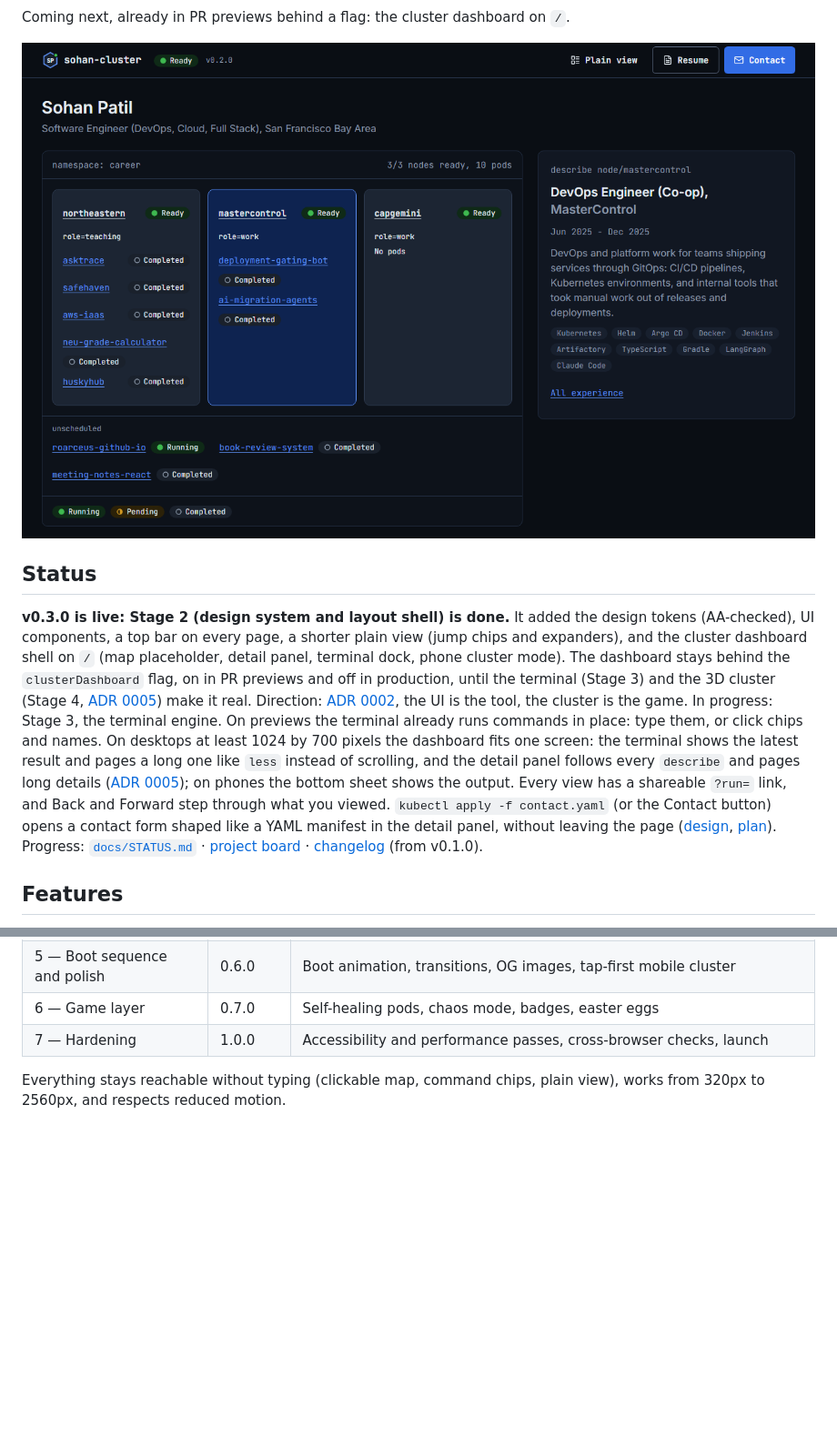
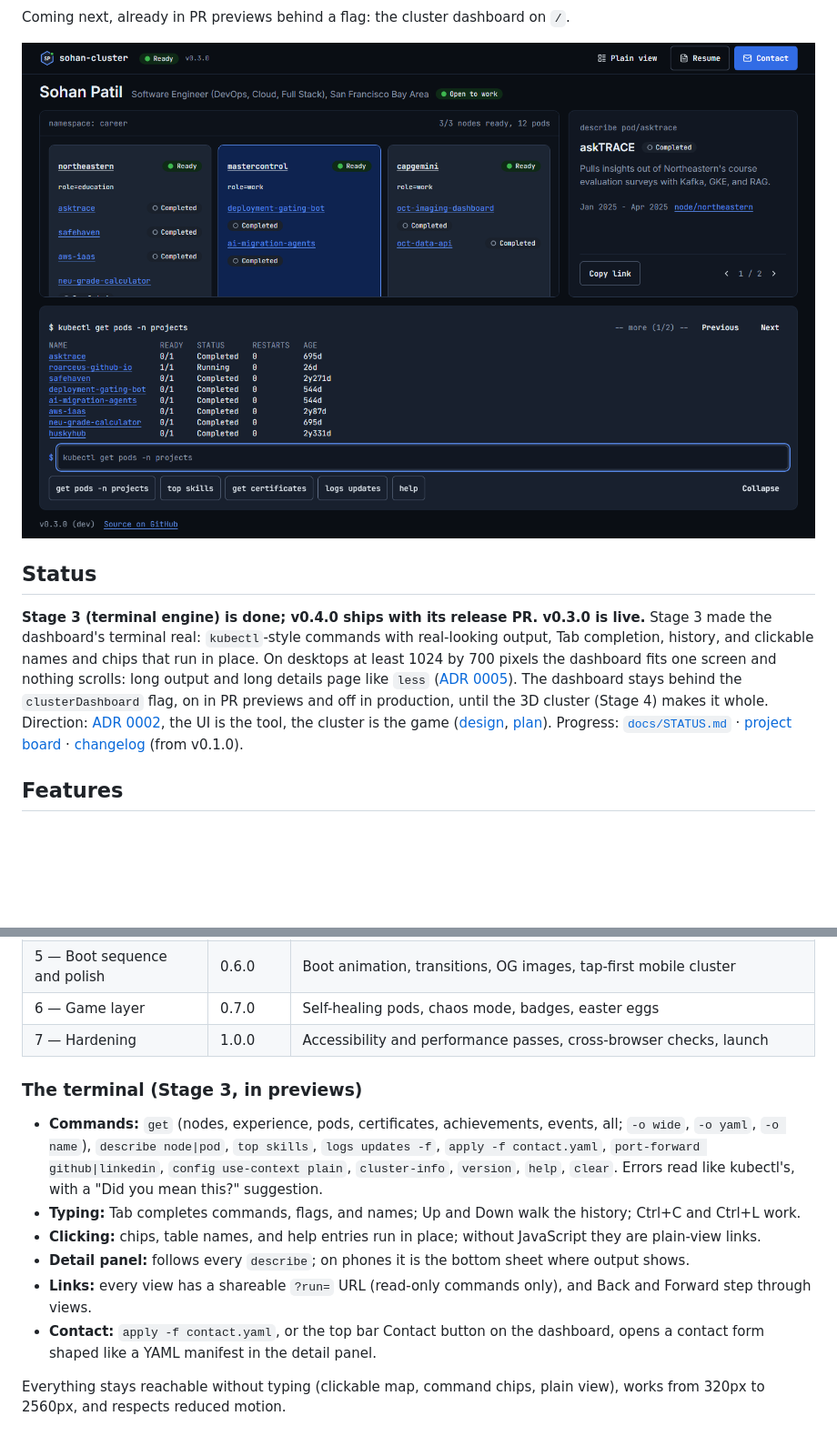
Before and after one commit to roarceus/roarceus.github.io, a Markdown page: README.md, 2 parts joined by grey strips. Shown at 91% size. GitHub-like rendering; pictures changed too: docs/assets/screenshot-dashboard.png; blank space fills up the shorter version.

```diff
--- a/README.md
+++ b/README.md
@@ -17,18 +17,13 @@ Coming next, already in PR previews behind a flag: the cluster dashboard on `/`.
 
 ## Status
 
-**v0.3.0 is live: Stage 2 (design system and layout shell) is done.** It added the design tokens
-(AA-checked), UI components, a top bar on every page, a shorter plain view (jump chips and expanders), and
-the cluster dashboard shell on `/` (map placeholder, detail panel, terminal dock, phone cluster mode). The
-dashboard stays behind the `clusterDashboard` flag, on in PR previews and off in production, until the
-terminal (Stage 3) and the 3D cluster (Stage 4, [ADR 0005](docs/adr/0005-3d-cluster-one-screen.md)) make it real. Direction: [ADR 0002](docs/adr/0002-design-direction-tool-and-game.md),
-the UI is the tool, the cluster is the game. In progress: Stage 3, the terminal engine. On previews the
-terminal already runs commands in place: type them, or click chips and names. On desktops at least
-1024 by 700 pixels the dashboard fits one screen: the terminal shows the latest result and pages a long
-one like `less` instead of scrolling, and the detail panel follows every `describe` and pages long details
-([ADR 0005](docs/adr/0005-3d-cluster-one-screen.md)); on phones the bottom sheet shows the output. Every view has a shareable `?run=` link,
-and Back and Forward step through what you viewed. `kubectl apply -f contact.yaml` (or the Contact
-button) opens a contact form shaped like a YAML manifest in the detail panel, without leaving the page
+**Stage 3 (terminal engine) is done; v0.4.0 ships with its release PR. v0.3.0 is live.** Stage 3 made the
+dashboard's terminal real: `kubectl`-style commands with real-looking output, Tab completion, history, and
+clickable names and chips that run in place. On desktops at least 1024 by 700 pixels the dashboard fits one
+screen and nothing scrolls: long output and long details page like `less`
+([ADR 0005](docs/adr/0005-3d-cluster-one-screen.md)). The dashboard stays behind the `clusterDashboard`
+flag, on in PR previews and off in production, until the 3D cluster (Stage 4) makes it whole. Direction:
+[ADR 0002](docs/adr/0002-design-direction-tool-and-game.md), the UI is the tool, the cluster is the game
 ([design](docs/plans/stage-3-design.md), [plan](docs/plans/stage-3.md)). Progress:
 [`docs/STATUS.md`](docs/STATUS.md) · [project board](https://github.com/users/roarceus/projects/1) ·
 [changelog](CHANGELOG.md) (from v0.1.0).
@@ -47,6 +42,20 @@ Planned per stage ([SPEC §11](docs/SPEC.md)):
 | 5 — Boot sequence and polish | 0.6.0   | Boot animation, transitions, OG images, tap-first mobile cluster                                              |
 | 6 — Game layer               | 0.7.0   | Self-healing pods, chaos mode, badges, easter eggs                                                            |
 | 7 — Hardening                | 1.0.0   | Accessibility and performance passes, cross-browser checks, launch                                            |
+
+### The terminal (Stage 3, in previews)
+
+- **Commands:** `get` (nodes, experience, pods, certificates, achievements, events, all; `-o wide`, `-o yaml`,
+  `-o name`), `describe node|pod`, `top skills`, `logs updates -f`, `apply -f contact.yaml`,
+  `port-forward github|linkedin`, `config use-context plain`, `cluster-info`, `version`, `help`, `clear`.
+  Errors read like kubectl's, with a "Did you mean this?" suggestion.
+- **Typing:** Tab completes commands, flags, and names; Up and Down walk the history; Ctrl+C and Ctrl+L work.
+- **Clicking:** chips, table names, and help entries run in place; without JavaScript they are plain-view links.
+- **Detail panel:** follows every `describe`; on phones it is the bottom sheet where output shows.
+- **Links:** every view has a shareable `?run=` URL (read-only commands only), and Back and Forward step
+  through views.
+- **Contact:** `apply -f contact.yaml`, or the top bar Contact button on the dashboard, opens a contact form
+  shaped like a YAML manifest in the detail panel.
 
 Everything stays reachable without typing (clickable map, command chips, plain view), works from 320px to
 2560px, and respects reduced motion.
```
Also changed, not shown: other parts of README.md (+26 -11 lines), docs/STATUS.md (+31 -37 lines), docs/plans/stage-3.md (+4 -4 lines), 1 other file.
